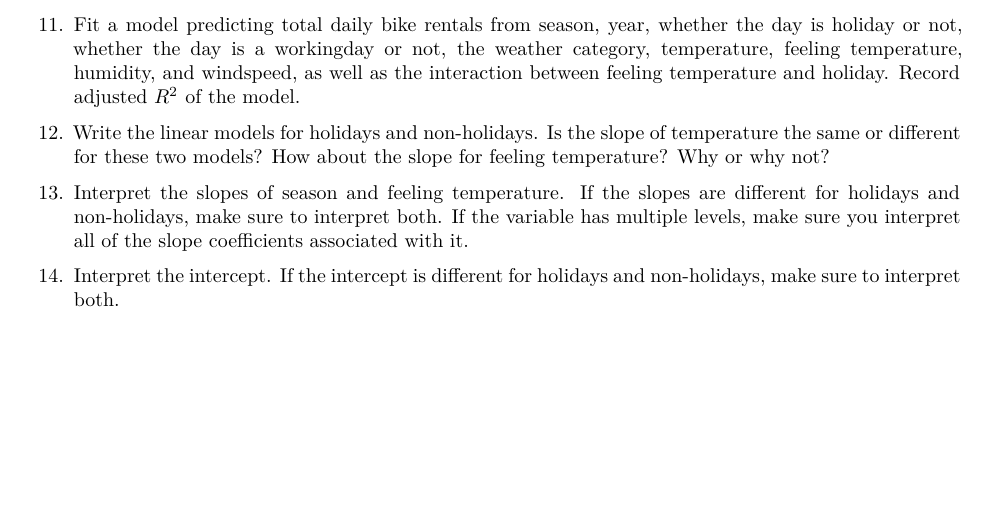
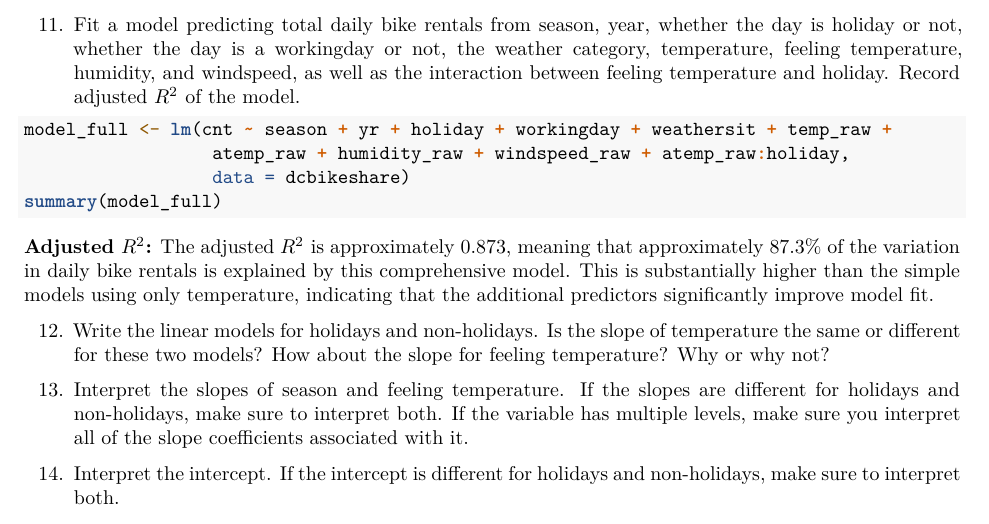
Before and after one commit to Math-225-Fa2025/hw-07-tmchuynh, an R Markdown document (hw-07-bike-rentals-dc.Rmd): part of page 5 of 5, cut so that both start at the same text, the shorter picture padded with empty space. Rendered offline with R 4.5, knitr and Pandoc, then LaTeX, with nearby package versions; some code elsewhere in the file could not run offline.

Commit message:
Adds comprehensive linear model for bike rentals
Implements a full linear model predicting daily bike rentals using multiple predictors, including temperature, humidity, and interactions with holidays.

Records an adjusted $R^2$ of approximately 0.873, indicating significant improvement in model fit over simpler models.

This enhances the analysis of factors affecting bike rentals.

````diff
--- a/hw-07-bike-rentals-dc.Rmd
+++ b/hw-07-bike-rentals-dc.Rmd
@@ -243,6 +243,15 @@ summary(model_atemp)
 11. Fit a model predicting total daily bike rentals from season, year, whether the day is holiday or not, whether the day is a workingday or not, the weather category, temperature, feeling temperature, humidity, and windspeed, as well as the interaction between feeling temperature and holiday.
     Record adjusted $R^2$ of the model.
 
+```{r exercise-11}
+model_full <- lm(cnt ~ season + yr + holiday + workingday + weathersit + temp_raw +
+                  atemp_raw + humidity_raw + windspeed_raw + atemp_raw:holiday,
+                  data = dcbikeshare)
+summary(model_full)
+```
+
+**Adjusted $R^2$:** The adjusted $R^2$ is approximately 0.873, meaning that approximately 87.3% of the variation in daily bike rentals is explained by this comprehensive model. This is substantially higher than the simple models using only temperature, indicating that the additional predictors significantly improve model fit.
+
 12. Write the linear models for holidays and non-holidays.
     Is the slope of temperature the same or different for these two models?
     How about the slope for feeling temperature?
````
